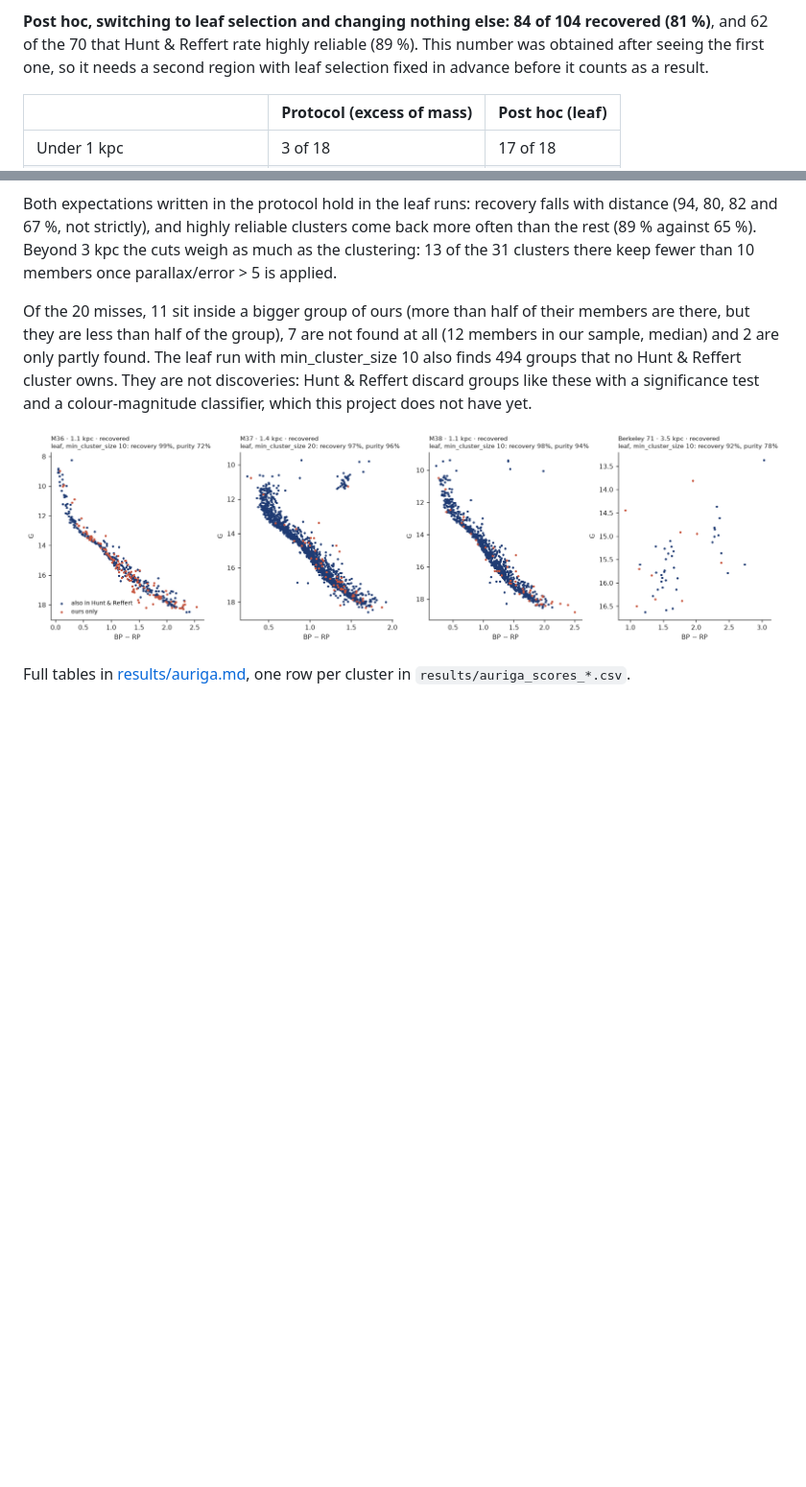
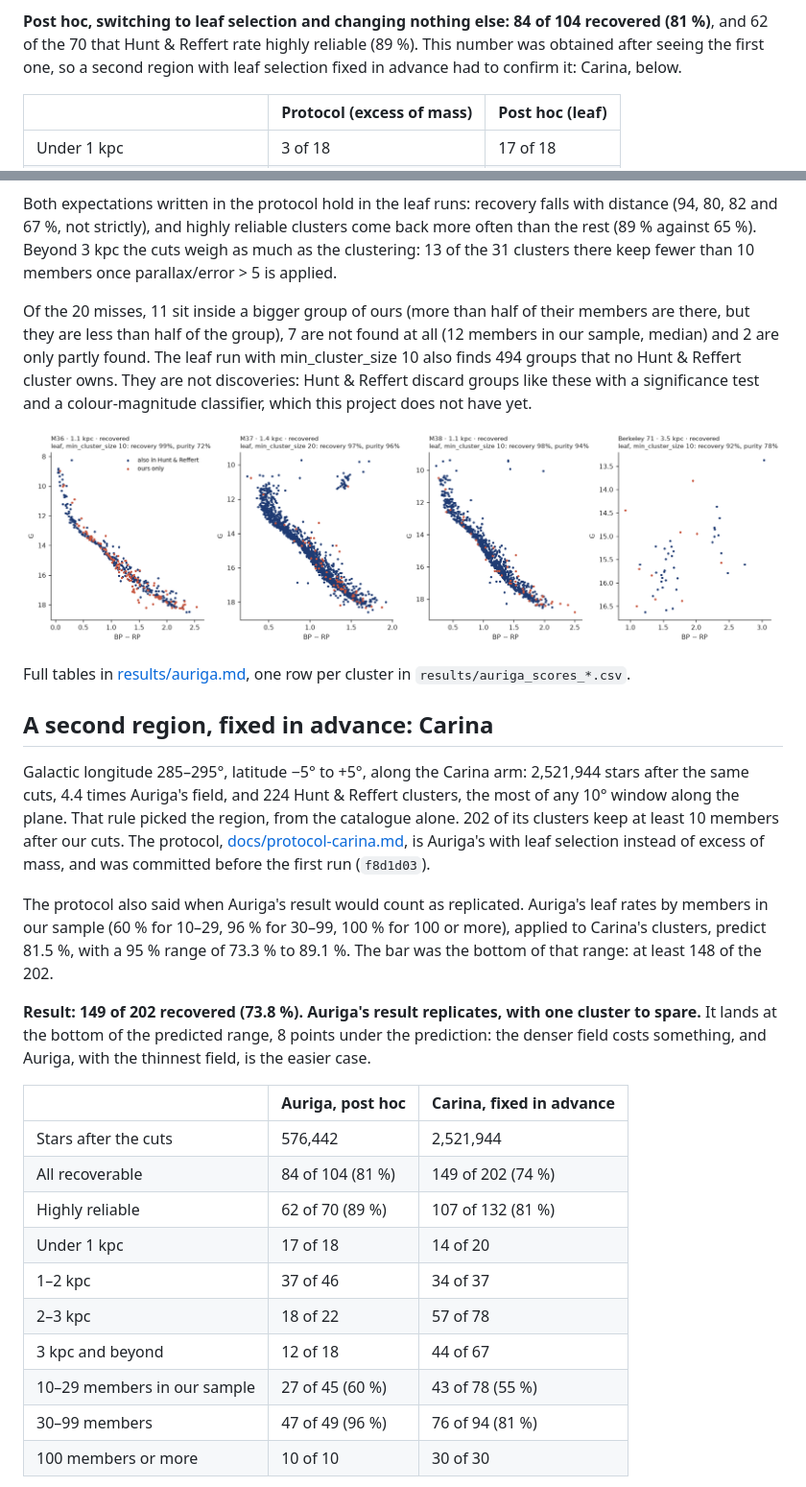
Before and after one commit to abp002/gaia-clusters, a Markdown page: README.md, 2 parts joined by grey strips. Shown at 96% size. Rendered like a GitHub page; pictures changed too: figures/auriga_cmd.png; blank space fills up the shorter version.

```diff
--- a/README.md
+++ b/README.md
@@ -53,8 +53,8 @@ and much better at recovering small clusters, which hold very few stars next to
 
 **Post hoc, switching to leaf selection and changing nothing else: 84 of 104 recovered (81 %)**,
 and 62 of the 70 that Hunt & Reffert rate highly reliable (89 %). This number was obtained after
-seeing the first one, so it needs a second region with leaf selection fixed in advance before it
-counts as a result.
+seeing the first one, so a second region with leaf selection fixed in advance had to confirm it:
+Carina, below.
 
 | | Protocol (excess of mass) | Post hoc (leaf) |
 |---|---|---|
@@ -83,3 +83,34 @@ a significance test and a colour-magnitude classifier, which this project does n
 
 Full tables in [results/auriga.md](results/auriga.md), one row per cluster in `results/auriga_scores_*.csv`.
 
+## A second region, fixed in advance: Carina
+
+Galactic longitude 285–295°, latitude −5° to +5°, along the Carina arm: 2,521,944 stars after the
+same cuts, 4.4 times Auriga's field, and 224 Hunt & Reffert clusters, the most of any 10° window
+along the plane. That rule picked the region, from the catalogue alone. 202 of its clusters keep at
+least 10 members after our cuts. The protocol, [docs/protocol-carina.md](docs/protocol-carina.md),
+is Auriga's with leaf selection instead of excess of mass, and was committed before the first run
+(`f8d1d03`).
+
+The protocol also said when Auriga's result would count as replicated. Auriga's leaf rates by
+members in our sample (60 % for 10–29, 96 % for 30–99, 100 % for 100 or more), applied to Carina's
+clusters, predict 81.5 %, with a 95 % range of 73.3 % to 89.1 %. The bar was the bottom of that
+range: at least 148 of the 202.
+
+**Result: 149 of 202 recovered (73.8 %). Auriga's result replicates, with one cluster to spare.**
+It lands at the bottom of the predicted range, 8 points under the prediction: the denser field
+costs something, and Auriga, with the thinnest field, is the easier case.
+
+| | Auriga, post hoc | Carina, fixed in advance |
+|---|---|---|
+| Stars after the cuts | 576,442 | 2,521,944 |
+| All recoverable | 84 of 104 (81 %) | 149 of 202 (74 %) |
+| Highly reliable | 62 of 70 (89 %) | 107 of 132 (81 %) |
+| Under 1 kpc | 17 of 18 | 14 of 20 |
+| 1–2 kpc | 37 of 46 | 34 of 37 |
+| 2–3 kpc | 18 of 22 | 57 of 78 |
+| 3 kpc and beyond | 12 of 18 | 44 of 67 |
+| 10–29 members in our sample | 27 of 45 (60 %) | 43 of 78 (55 %) |
+| 30–99 members | 47 of 49 (96 %) | 76 of 94 (81 %) |
+| 100 members or more | 10 of 10 | 30 of 30 |
+
```
Also changed, not shown: other parts of README.md (+29 -0 lines), CLAUDE.md (+2 -1 lines), results/carina.md (added, +63 -0 lines), figures/carina.png (added), figures/carina_cmd.png (added), 3 other files.
